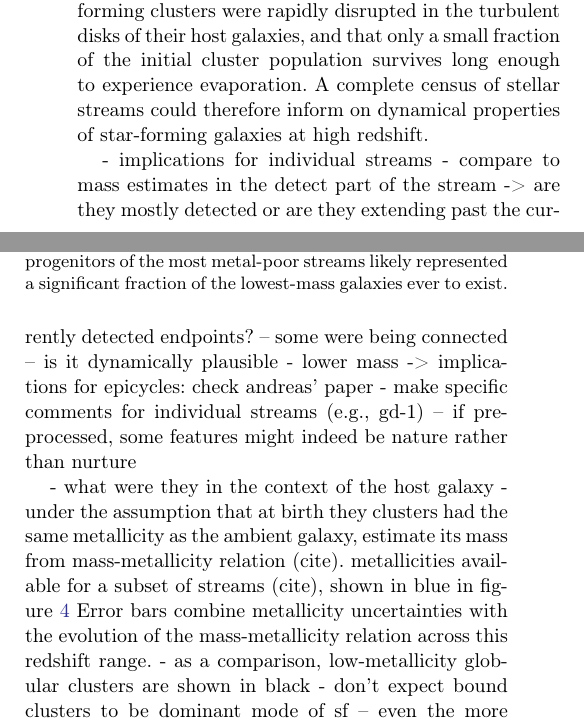
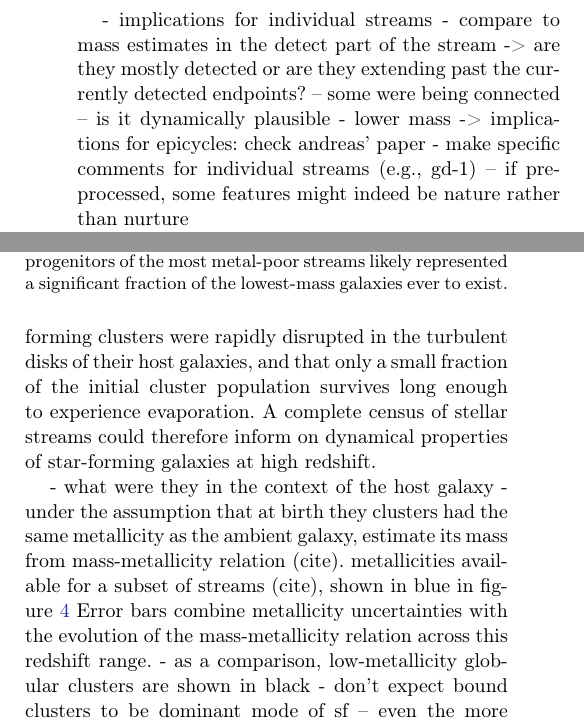
Before and after one commit to abonaca/disrupted_gc, a LaTeX paper (paper/disrupted_gc.tex): two parts of the columns of page 7 of 9, joined at a grey line, cut so that both start at the same text. Compiled offline with pdfLaTeX.

Commit message:
reorder disc paragraphs

```diff
--- a/paper/disrupted_gc.tex
+++ b/paper/disrupted_gc.tex
@@ -210,6 +210,12 @@ Surprisingly, the orbital distribution of disrupted globular clusters, in partic
 On the other hand, the inferred masses of disrupted globular clusters peak at $10^4\,\msun$---significantly lower than the mass of a typical globular cluster in the Milky Way today.
 In this section we discuss this population of low-mass, disrupted globular clusters as tracers of both the Galactic gravitational potential and early star formation, and conclude with an outlook for future follow-up studies.
 
+- implications for individual streams
+- compare to mass estimates in the detect part of the stream -> are they mostly detected or are they extending past the currently detected endpoints? -- some were being connected -- is it dynamically plausible
+- lower mass -> implications for epicycles: check andreas' paper
+- make specific comments for individual streams (e.g., gd-1)
+-- if preprocessed, some features might indeed be nature rather than nurture
+
 Most processes that destroy globular clusters operate more efficiently closer to the Galactic center \citep[e.g.,][]{gnedin:1997}.
 Hence, if the initial population of globular clusters sampled the orbital space uniformly, we might expect to preferentially find stellar streams on more eccentric orbits with smaller apocenters.
 However, streams from our sample occupy similar orbital families as the present-day globular clusters, and the main difference between the two populations is the lower average mass of disrupted clusters.
@@ -224,12 +230,6 @@ However, the combined distribution of pre-evaporation masses for stream progenit
 In part, the comparative dearth of low-mass clusters may be attributed to incompleteness in the stream sample, but it may also signify that evaporation is a subdominant cluster disruption mechanism.
 For example, \citet{kruijssen15b} proposed that most early-forming clusters were rapidly disrupted in the turbulent disks of their host galaxies, and that only a small fraction of the initial cluster population survives long enough to experience evaporation.
 A complete census of stellar streams could therefore inform on dynamical properties of star-forming galaxies at high redshift.
-
-- implications for individual streams
-- compare to mass estimates in the detect part of the stream -> are they mostly detected or are they extending past the currently detected endpoints? -- some were being connected -- is it dynamically plausible
-- lower mass -> implications for epicycles: check andreas' paper
-- make specific comments for individual streams (e.g., gd-1)
--- if preprocessed, some features might indeed be nature rather than nurture
 
 \begin{figure}
 \includegraphics[width=\hsize]{figures/mhost_fraction.pdf}
```
